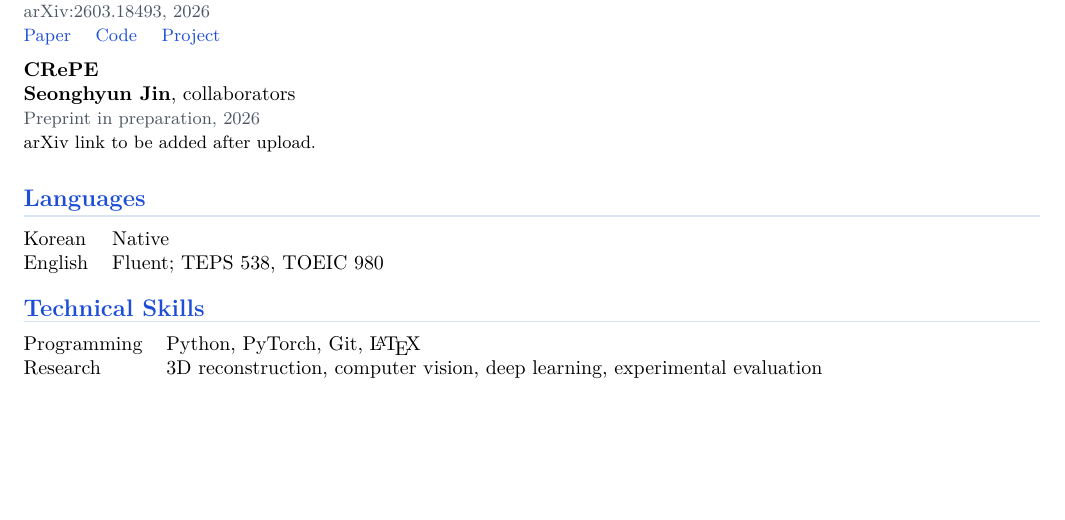
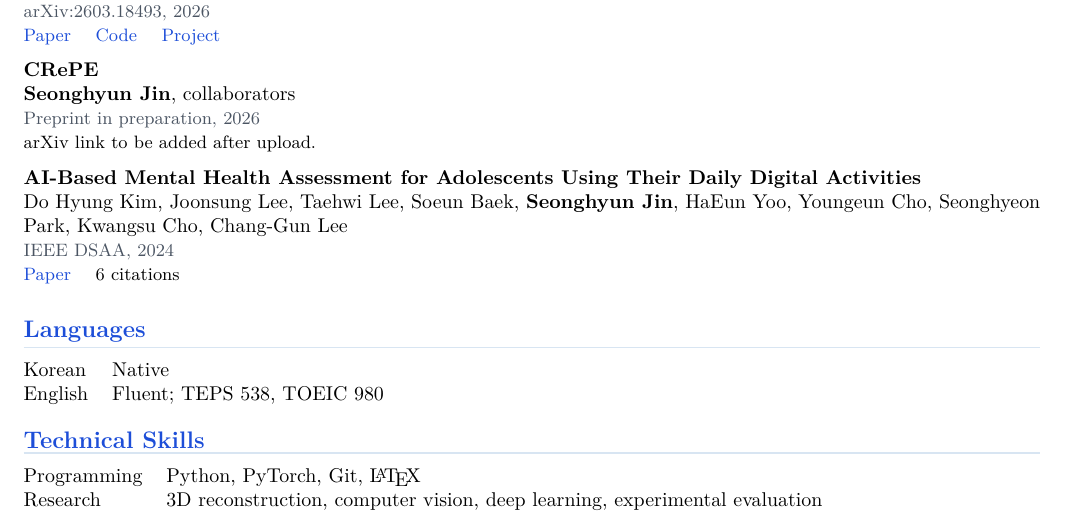
Before and after one commit to jinotter3/jinotter3.github.io, a LaTeX CV (cv/Seonghyun_Jin_CV.tex): part of the page, cut so that both start at the same text, the shorter picture padded with empty space. Compiled offline with pdfLaTeX.

Commit message:
Add DSAA paper to CV

```diff
--- a/cv/Seonghyun_Jin_CV.tex
+++ b/cv/Seonghyun_Jin_CV.tex
@@ -118,6 +118,12 @@ Reconstructing and generating the real 3D world; streaming 3D reconstruction; ge
   {Preprint in preparation, 2026}
   {arXiv link to be added after upload.}
 
+\paper
+  {AI-Based Mental Health Assessment for Adolescents Using Their Daily Digital Activities}
+  {Do Hyung Kim, Joonsung Lee, Taehwi Lee, Soeun Baek, \textbf{Seonghyun Jin}, HaEun Yoo, Youngeun Cho, Seonghyeon Park, Kwangsu Cho, Chang-Gun Lee}
+  {IEEE DSAA, 2024}
+  {\href{https://ieeexplore.ieee.org/abstract/document/10722823}{Paper} \quad 6 citations}
+
 \sectiontitle{Languages}
 \begin{tabularx}{\linewidth}{@{}l X@{}}
   Korean & Native \\
```
Also changed, not shown: assets/Seonghyun_Jin_CV.pdf.
